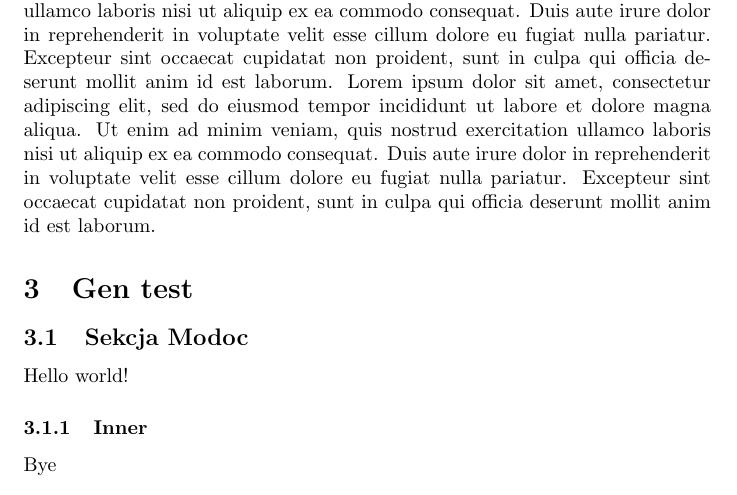
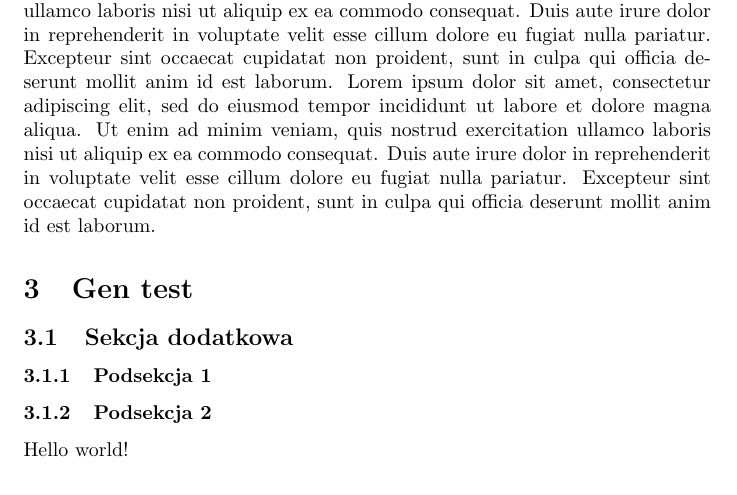
Before and after one commit to mi2no/modoc, a LaTeX document (src/out.tex): part of page 2 of 2, cut so that both start at the same text. Compiled offline with pdfLaTeX.

```diff
--- a/src/out.tex
+++ b/src/out.tex
@@ -20,8 +20,8 @@
 Lorem ipsum dolor sit amet, consectetur adipiscing elit, sed do eiusmod tempor incididunt ut labore et dolore magna aliqua. Ut enim ad minim veniam, quis nostrud exercitation ullamco laboris nisi ut aliquip ex ea commodo consequat. Duis aute irure dolor in reprehenderit in voluptate velit esse cillum dolore eu fugiat nulla pariatur. Excepteur sint occaecat cupidatat non proident, sunt in culpa qui officia deserunt mollit anim id est laborum. Lorem ipsum dolor sit amet, consectetur adipiscing elit, sed do eiusmod tempor incididunt ut labore et dolore magna aliqua. Ut enim ad minim veniam, quis nostrud exercitation ullamco laboris nisi ut aliquip ex ea commodo consequat. Duis aute irure dolor in reprehenderit in voluptate velit esse cillum dolore eu fugiat nulla pariatur. Excepteur sint occaecat cupidatat non proident, sunt in culpa qui officia deserunt mollit anim id est laborum.
 Lorem ipsum dolor sit amet, consectetur adipiscing elit, sed do eiusmod tempor incididunt ut labore et dolore magna aliqua. Ut enim ad minim veniam, quis nostrud exercitation ullamco laboris nisi ut aliquip ex ea commodo consequat. Duis aute irure dolor in reprehenderit in voluptate velit esse cillum dolore eu fugiat nulla pariatur. Excepteur sint occaecat cupidatat non proident, sunt in culpa qui officia deserunt mollit anim id est laborum.
 \section{Gen test}
-\subsection{Sekcja Modoc}
+\subsection{Sekcja dodatkowa}
+\subsubsection{Podsekcja 1}
+\subsubsection{Podsekcja 2}
 Hello world!
-\subsubsection{Inner}
-Bye
 \end{document}
```
Also changed, not shown: 4 other files.
